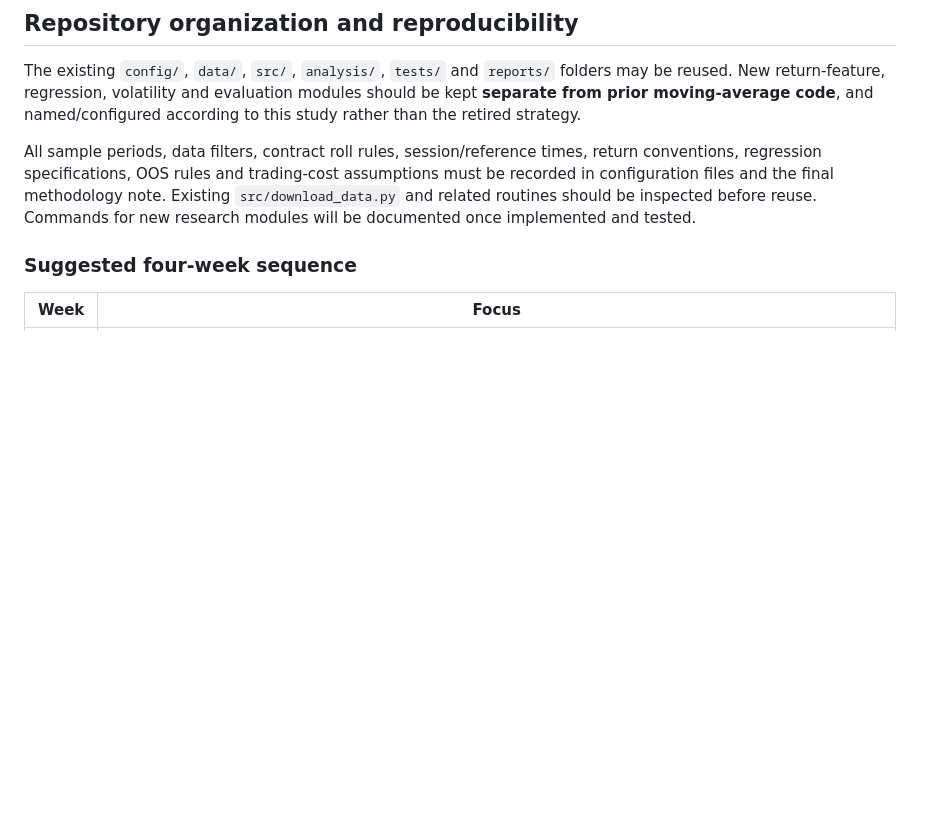
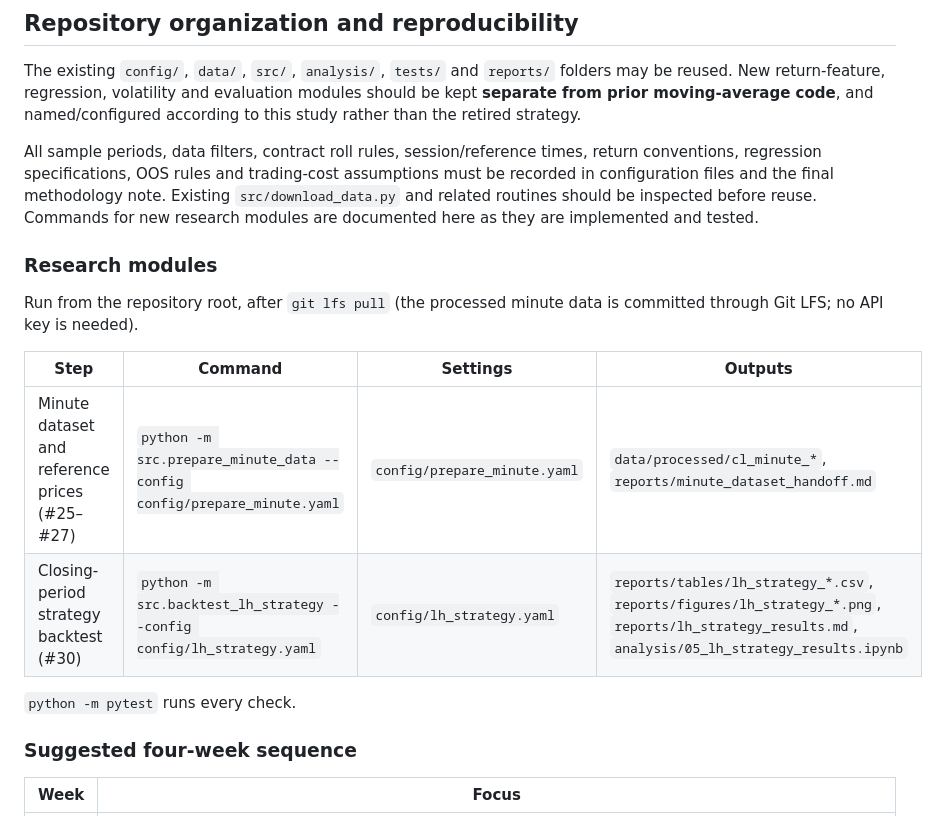
Before and after one commit to gwino/futures-project-group3, a Markdown page: README.md, the part around the change. Rendered like a GitHub page; blank space fills up the shorter version.

```diff
--- a/README.md
+++ b/README.md
@@ -111,7 +111,18 @@ Specific issue owners and reviewers are to be confirmed by the team for the **re
 
 The existing `config/`, `data/`, `src/`, `analysis/`, `tests/` and `reports/` folders may be reused. New return-feature, regression, volatility and evaluation modules should be kept **separate from prior moving-average code**, and named/configured according to this study rather than the retired strategy.
 
-All sample periods, data filters, contract roll rules, session/reference times, return conventions, regression specifications, OOS rules and trading-cost assumptions must be recorded in configuration files and the final methodology note. Existing `src/download_data.py` and related routines should be inspected before reuse. Commands for new research modules will be documented once implemented and tested.
+All sample periods, data filters, contract roll rules, session/reference times, return conventions, regression specifications, OOS rules and trading-cost assumptions must be recorded in configuration files and the final methodology note. Existing `src/download_data.py` and related routines should be inspected before reuse. Commands for new research modules are documented here as they are implemented and tested.
+
+### Research modules
+
+Run from the repository root, after `git lfs pull` (the processed minute data is committed through Git LFS; no API key is needed).
+
+| Step | Command | Settings | Outputs |
+| --- | --- | --- | --- |
+| Minute dataset and reference prices (#25–#27) | `python -m src.prepare_minute_data --config config/prepare_minute.yaml` | `config/prepare_minute.yaml` | `data/processed/cl_minute_*`, `reports/minute_dataset_handoff.md` |
+| Closing-period strategy backtest (#30) | `python -m src.backtest_lh_strategy --config config/lh_strategy.yaml` | `config/lh_strategy.yaml` | `reports/tables/lh_strategy_*.csv`, `reports/figures/lh_strategy_*.png`, `reports/lh_strategy_results.md`, `analysis/05_lh_strategy_results.ipynb` |
+
+`python -m pytest` runs every check.
 
 ### Suggested four-week sequence
 
```
Also changed, not shown: reports/lh_strategy_results.md (added, +141 -0 lines), reports/figures/lh_strategy_by_year.png (added), reports/figures/lh_strategy_cost_sensitivity.png (added), reports/figures/lh_strategy_cumulative.png (added), reports/figures/lh_strategy_rolling.png (added), 13 other files.
